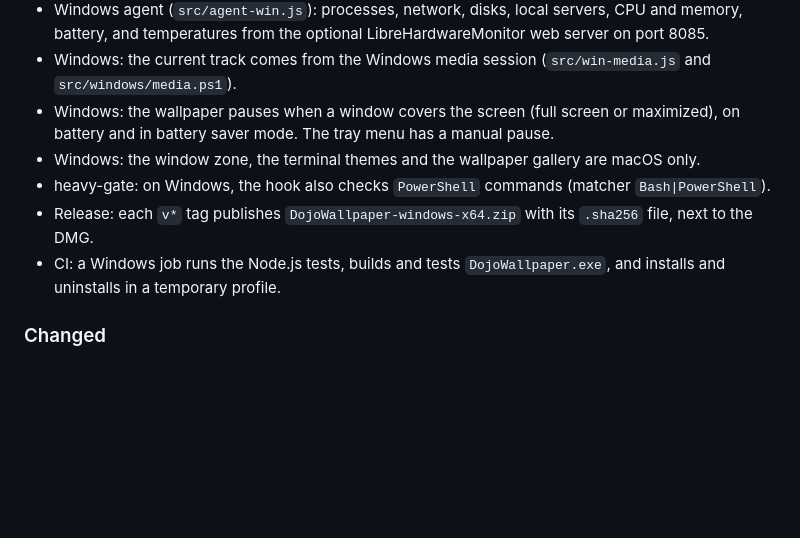
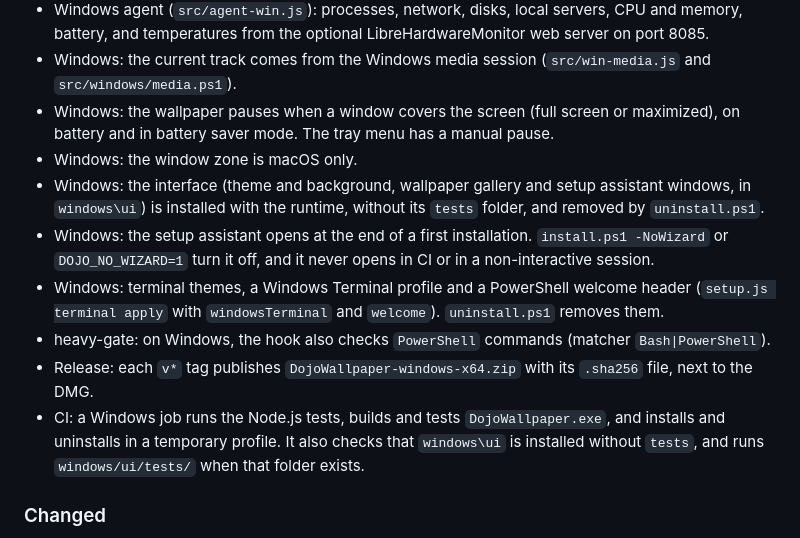
Before and after one commit to gtko/claude-dojo, a Markdown page: CHANGELOG.md, the part around the change. Drawn GitHub-style; blank space fills up the shorter version.

```diff
--- a/CHANGELOG.md
+++ b/CHANGELOG.md
@@ -13,10 +13,13 @@ and this project adheres to [Semantic Versioning](https://semver.org/spec/v2.0.0
 - Windows agent (`src/agent-win.js`): processes, network, disks, local servers, CPU and memory, battery, and temperatures from the optional LibreHardwareMonitor web server on port 8085.
 - Windows: the current track comes from the Windows media session (`src/win-media.js` and `src/windows/media.ps1`).
 - Windows: the wallpaper pauses when a window covers the screen (full screen or maximized), on battery and in battery saver mode. The tray menu has a manual pause.
-- Windows: the window zone, the terminal themes and the wallpaper gallery are macOS only.
+- Windows: the window zone is macOS only.
+- Windows: the interface (theme and background, wallpaper gallery and setup assistant windows, in `windows\ui`) is installed with the runtime, without its `tests` folder, and removed by `uninstall.ps1`.
+- Windows: the setup assistant opens at the end of a first installation. `install.ps1 -NoWizard` or `DOJO_NO_WIZARD=1` turn it off, and it never opens in CI or in a non-interactive session.
+- Windows: terminal themes, a Windows Terminal profile and a PowerShell welcome header (`setup.js terminal apply` with `windowsTerminal` and `welcome`). `uninstall.ps1` removes them.
 - heavy-gate: on Windows, the hook also checks `PowerShell` commands (matcher `Bash|PowerShell`).
 - Release: each `v*` tag publishes `DojoWallpaper-windows-x64.zip` with its `.sha256` file, next to the DMG.
-- CI: a Windows job runs the Node.js tests, builds and tests `DojoWallpaper.exe`, and installs and uninstalls in a temporary profile.
+- CI: a Windows job runs the Node.js tests, builds and tests `DojoWallpaper.exe`, and installs and uninstalls in a temporary profile. It also checks that `windows\ui` is installed without `tests`, and runs `windows/ui/tests/` when that folder exists.
 
 ### Changed
 
```
Also changed, not shown: README.md (+26 -10 lines).
